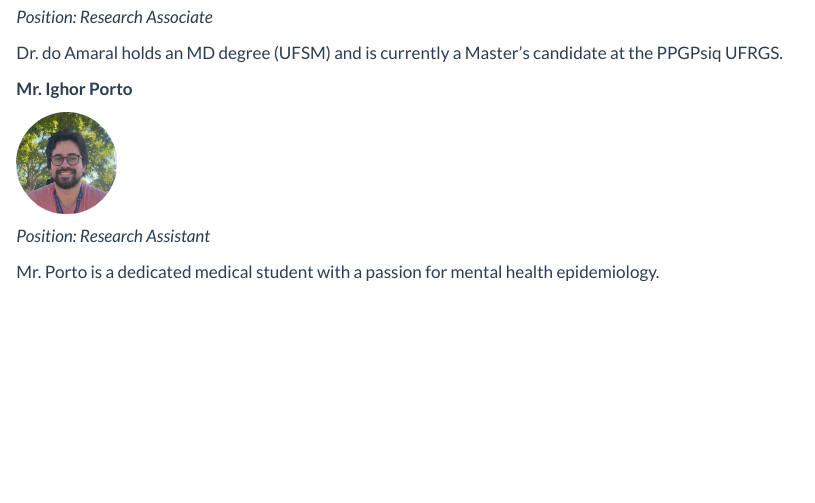
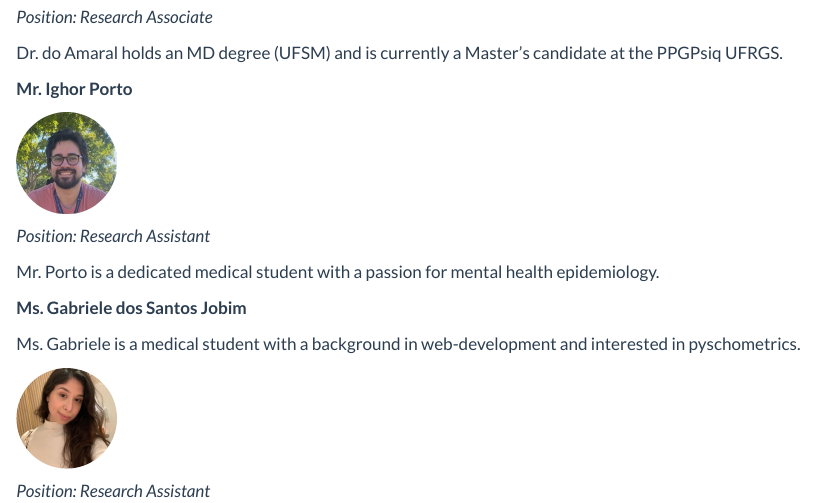
Before and after one commit to mheg-ufsm/website, a Quarto document (team.qmd): the page in a window 1100 px wide, from 840 px down. Rendered offline with R 4.5, knitr and Pandoc in place of Quarto, with nearby package versions.

Commit message:
gabriele

```diff
--- a/team.qmd
+++ b/team.qmd
@@ -37,3 +37,11 @@ Dr. do Amaral holds an MD degree (UFSM) and is currently a Master's candidate at
 *Position: Research Assistant*
 
 Mr. Porto is a dedicated medical student with a passion for mental health epidemiology.
+
+**Ms. Gabriele dos Santos Jobim**
+
+Ms. Gabriele is a medical student with a background in web-development and interested in pyschometrics.
+
+![](images/Screenshot_20240111_093745_WhatsApp.jpg){style="border-radius: 50%" fig-align="center" width="100"}
+
+*Position: Research Assistant*
```
Also changed, not shown: images/Screenshot_20240111_093745_WhatsApp.jpg (added).
